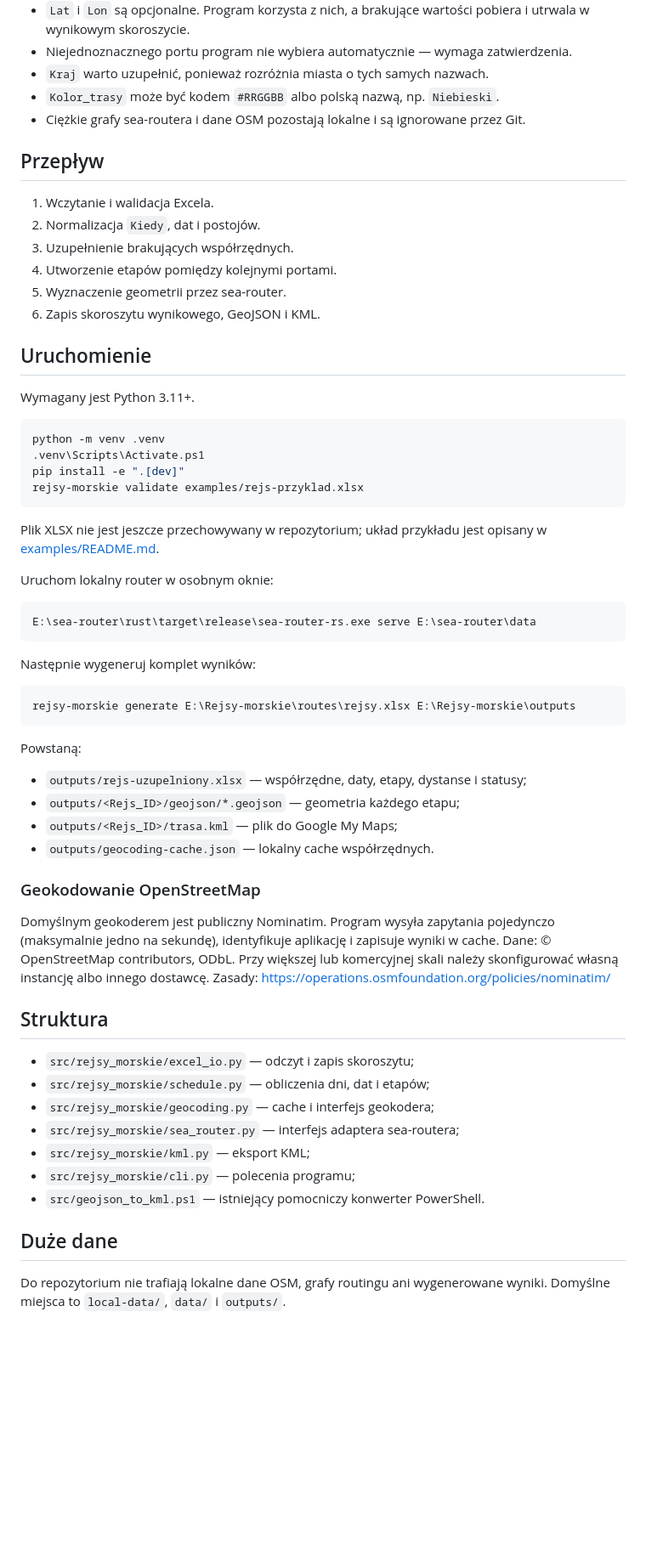
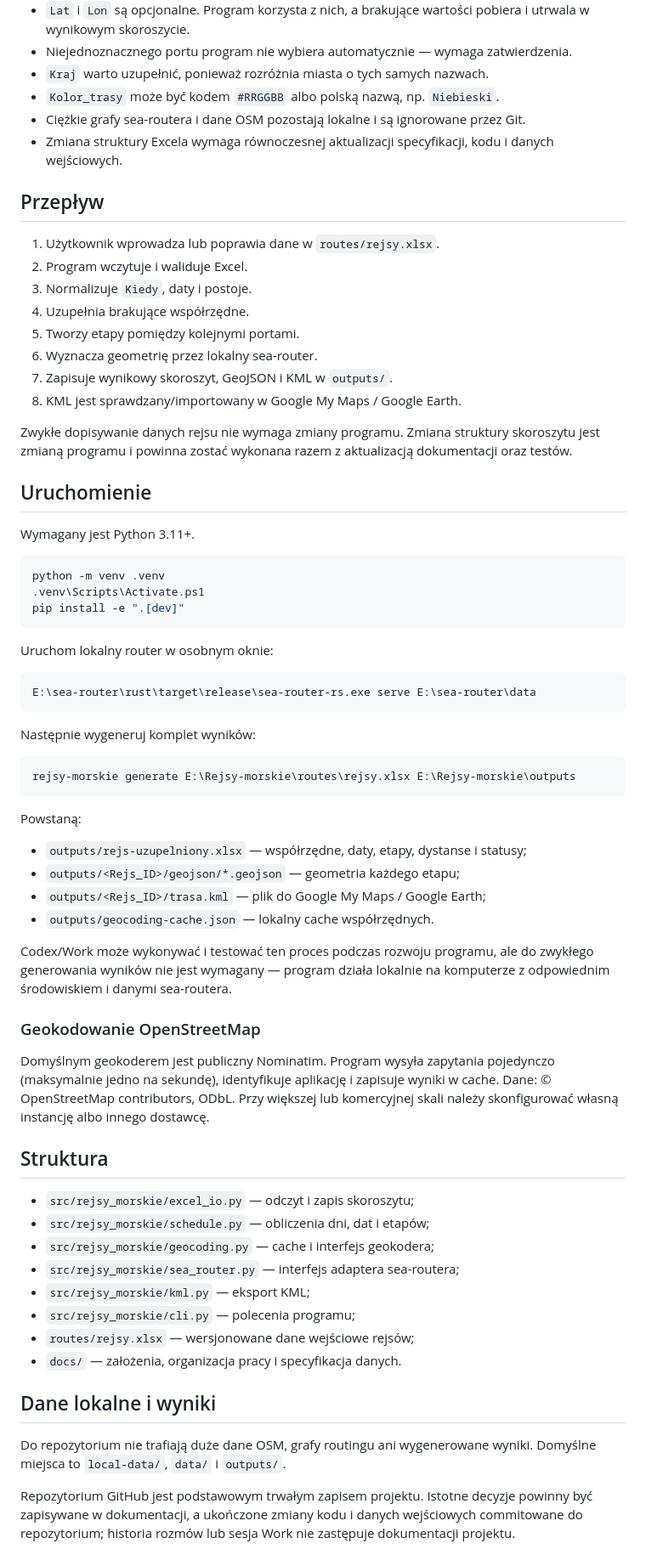
Before and after one commit to Nosor-ozec/Rejsy-morskie, a Markdown page: README.md, the part around one of its changes. Shown at 85% size. GitHub-like rendering; blank space fills up the shorter version.

Commit message:
Uzupełnij dokumentację sposobu pracy

````diff
--- a/README.md
+++ b/README.md
@@ -27,15 +41,20 @@ Pełna definicja kolumn i reguł: [docs/specyfikacja-excel.md](docs/specyfikacja
 - `Kraj` warto uzupełnić, ponieważ rozróżnia miasta o tych samych nazwach.
 - `Kolor_trasy` może być kodem `#RRGGBB` albo polską nazwą, np. `Niebieski`.
 - Ciężkie grafy sea-routera i dane OSM pozostają lokalne i są ignorowane przez Git.
+- Zmiana struktury Excela wymaga równoczesnej aktualizacji specyfikacji, kodu i danych wejściowych.
 
 ## Przepływ
 
-1. Wczytanie i walidacja Excela.
-2. Normalizacja `Kiedy`, dat i postojów.
-3. Uzupełnienie brakujących współrzędnych.
-4. Utworzenie etapów pomiędzy kolejnymi portami.
-5. Wyznaczenie geometrii przez sea-router.
-6. Zapis skoroszytu wynikowego, GeoJSON i KML.
+1. Użytkownik wprowadza lub poprawia dane w `routes/rejsy.xlsx`.
+2. Program wczytuje i waliduje Excel.
+3. Normalizuje `Kiedy`, daty i postoje.
+4. Uzupełnia brakujące współrzędne.
+5. Tworzy etapy pomiędzy kolejnymi portami.
+6. Wyznacza geometrię przez lokalny sea-router.
+7. Zapisuje wynikowy skoroszyt, GeoJSON i KML w `outputs/`.
+8. KML jest sprawdzany/importowany w Google My Maps / Google Earth.
+
+Zwykłe dopisywanie danych rejsu nie wymaga zmiany programu. Zmiana struktury skoroszytu jest zmianą programu i powinna zostać wykonana razem z aktualizacją dokumentacji oraz testów.
 
 ## Uruchomienie
 
@@ -45,10 +64,7 @@ Wymagany jest Python 3.11+.
 python -m venv .venv
 .venv\Scripts\Activate.ps1
 pip install -e ".[dev]"
-rejsy-morskie validate examples/rejs-przyklad.xlsx
 ```
-
-Plik XLSX nie jest jeszcze przechowywany w repozytorium; układ przykładu jest opisany w [examples/README.md](examples/README.md).
 
 Uruchom lokalny router w osobnym oknie:
 
@@ -66,12 +82,14 @@ Powstaną:
 
 - `outputs/rejs-uzupelniony.xlsx` — współrzędne, daty, etapy, dystanse i statusy;
 - `outputs/<Rejs_ID>/geojson/*.geojson` — geometria każdego etapu;
-- `outputs/<Rejs_ID>/trasa.kml` — plik do Google My Maps;
+- `outputs/<Rejs_ID>/trasa.kml` — plik do Google My Maps / Google Earth;
 - `outputs/geocoding-cache.json` — lokalny cache współrzędnych.
+
+Codex/Work może wykonywać i testować ten proces podczas rozwoju programu, ale do zwykłego generowania wyników nie jest wymagany — program działa lokalnie na komputerze z odpowiednim środowiskiem i danymi sea-routera.
 
 ### Geokodowanie OpenStreetMap
 
-Domyślnym geokoderem jest publiczny Nominatim. Program wysyła zapytania pojedynczo (maksymalnie jedno na sekundę), identyfikuje aplikację i zapisuje wyniki w cache. Dane: © OpenStreetMap contributors, ODbL. Przy większej lub komercyjnej skali należy skonfigurować własną instancję albo innego dostawcę. Zasady: https://operations.osmfoundation.org/policies/nominatim/
+Domyślnym geokoderem jest publiczny Nominatim. Program wysyła zapytania pojedynczo (maksymalnie jedno na sekundę), identyfikuje aplikację i zapisuje wyniki w cache. Dane: © OpenStreetMap contributors, ODbL. Przy większej lub komercyjnej skali należy skonfigurować własną instancję albo innego dostawcę.
 
 ## Struktura
 
@@ -81,8 +99,11 @@ Domyślnym geokoderem jest publiczny Nominatim. Program wysyła zapytania pojedy
 - `src/rejsy_morskie/sea_router.py` — interfejs adaptera sea-routera;
 - `src/rejsy_morskie/kml.py` — eksport KML;
 - `src/rejsy_morskie/cli.py` — polecenia programu;
-- `src/geojson_to_kml.ps1` — istniejący pomocniczy konwerter PowerShell.
+- `routes/rejsy.xlsx` — wersjonowane dane wejściowe rejsów;
+- `docs/` — założenia, organizacja pracy i specyfikacja danych.
 
-## Duże dane
+## Dane lokalne i wyniki
 
-Do repozytorium nie trafiają lokalne dane OSM, grafy routingu ani wygenerowane wyniki. Domyślne miejsca to `local-data/`, `data/` i `outputs/`.
+Do repozytorium nie trafiają duże dane OSM, grafy routingu ani wygenerowane wyniki. Domyślne miejsca to `local-data/`, `data/` i `outputs/`.
+
+Repozytorium GitHub jest podstawowym trwałym zapisem projektu. Istotne decyzje powinny być zapisywane w dokumentacji, a ukończone zmiany kodu i danych wejściowych commitowane do repozytorium; historia rozmów lub sesja Work nie zastępuje dokumentacji projektu.
````
Also changed, not shown: other parts of README.md (+16 -2 lines).
